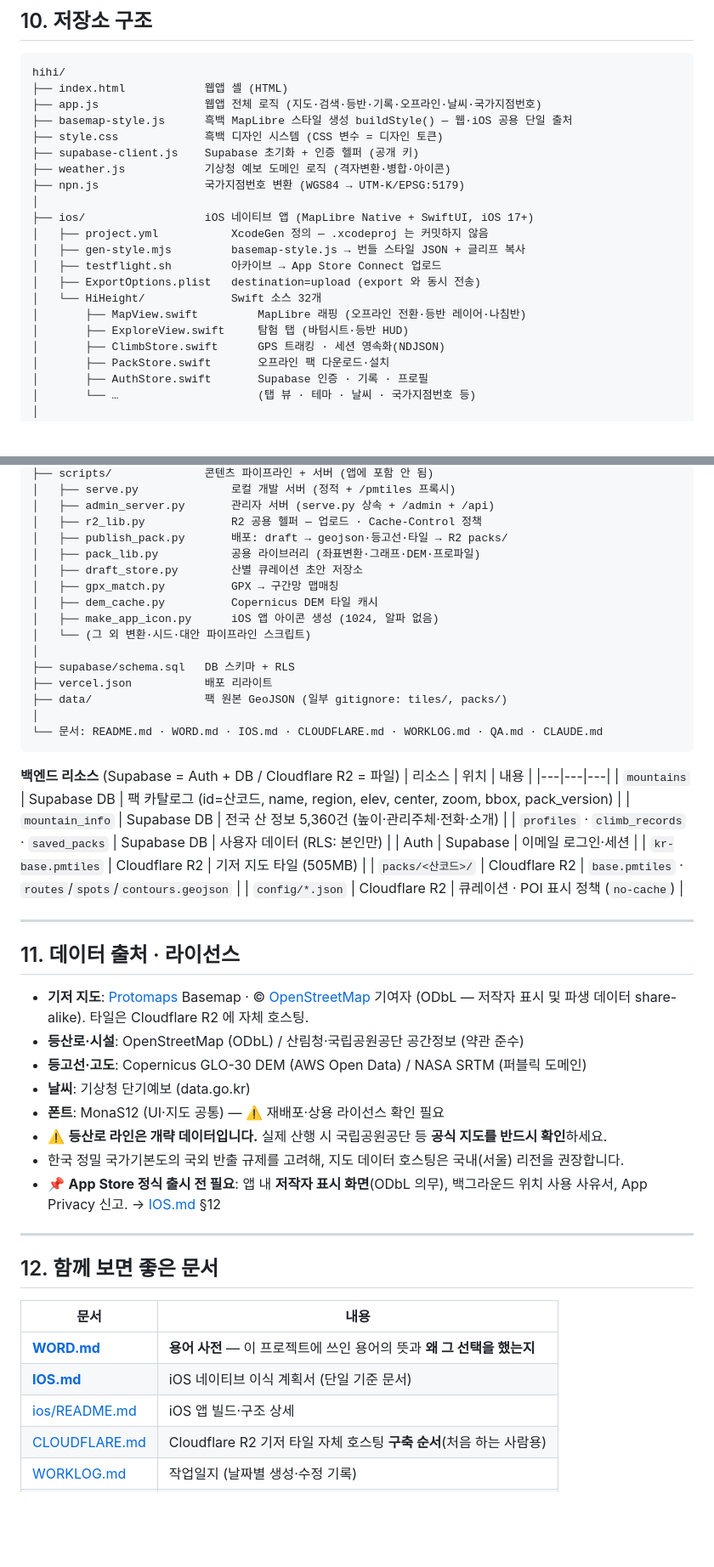
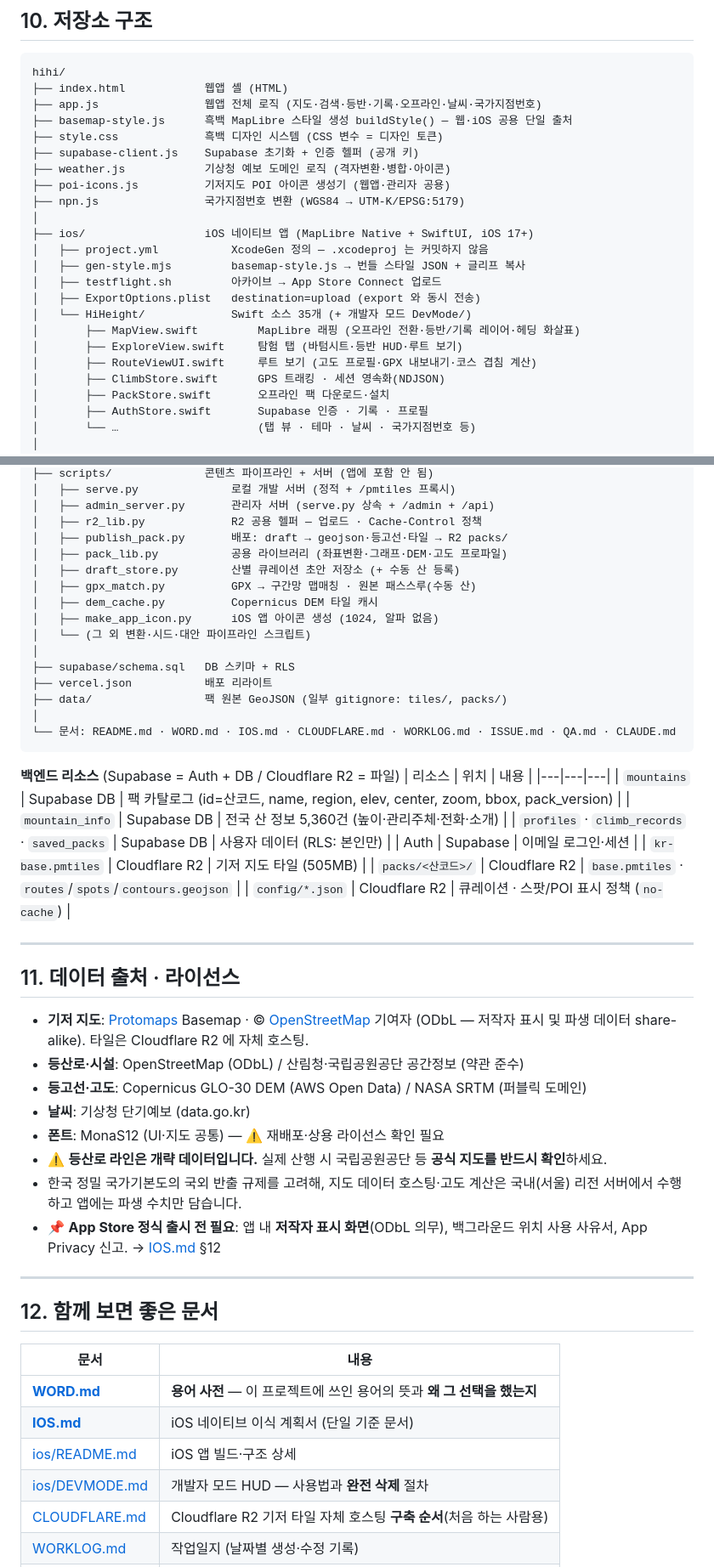
Before and after one commit to ksthink/hihi, a Markdown page: README.md, 2 parts joined by grey strips. Shown at 85% size. Drawn GitHub-style; blank space fills up the shorter version.

````diff
--- a/README.md
+++ b/README.md
@@ -276,6 +306,7 @@ hihi/
 ├── style.css             흑백 디자인 시스템 (CSS 변수 = 디자인 토큰)
 ├── supabase-client.js    Supabase 초기화 + 인증 헬퍼 (공개 키)
 ├── weather.js            기상청 예보 도메인 로직 (격자변환·병합·아이콘)
+├── poi-icons.js          기저지도 POI 아이콘 생성기 (웹앱·관리자 공용)
 ├── npn.js                국가지점번호 변환 (WGS84 → UTM-K/EPSG:5179)
 │
 ├── ios/                  iOS 네이티브 앱 (MapLibre Native + SwiftUI, iOS 17+)
@@ -283,9 +314,10 @@ hihi/
 │   ├── gen-style.mjs         basemap-style.js → 번들 스타일 JSON + 글리프 복사
 │   ├── testflight.sh         아카이브 → App Store Connect 업로드
 │   ├── ExportOptions.plist   destination=upload (export 와 동시 전송)
-│   └── HiHeight/             Swift 소스 32개
-│       ├── MapView.swift         MapLibre 래핑 (오프라인 전환·등반 레이어·나침반)
-│       ├── ExploreView.swift     탐험 탭 (바텀시트·등반 HUD)
+│   └── HiHeight/             Swift 소스 35개 (+ 개발자 모드 DevMode/)
+│       ├── MapView.swift         MapLibre 래핑 (오프라인 전환·등반/기록 레이어·헤딩 화살표)
+│       ├── ExploreView.swift     탐험 탭 (바텀시트·등반 HUD·루트 보기)
+│       ├── RouteViewUI.swift     루트 보기 (고도 프로필·GPX 내보내기·코스 겹침 계산)
 │       ├── ClimbStore.swift      GPS 트래킹 · 세션 영속화(NDJSON)
 │       ├── PackStore.swift       오프라인 팩 다운로드·설치
 │       ├── AuthStore.swift       Supabase 인증 · 기록 · 프로필
@@ -307,9 +339,9 @@ hihi/
 │   ├── admin_server.py       관리자 서버 (serve.py 상속 + /admin + /api)
 │   ├── r2_lib.py             R2 공용 헬퍼 — 업로드 · Cache-Control 정책
 │   ├── publish_pack.py       배포: draft → geojson·등고선·타일 → R2 packs/
-│   ├── pack_lib.py           공용 라이브러리 (좌표변환·그래프·DEM·프로파일)
-│   ├── draft_store.py        산별 큐레이션 초안 저장소
-│   ├── gpx_match.py          GPX → 구간망 맵매칭
+│   ├── pack_lib.py           공용 라이브러리 (좌표변환·그래프·DEM·고도 프로파일)
+│   ├── draft_store.py        산별 큐레이션 초안 저장소 (+ 수동 산 등록)
+│   ├── gpx_match.py          GPX → 구간망 맵매칭 · 원본 패스스루(수동 산)
 │   ├── dem_cache.py          Copernicus DEM 타일 캐시
 │   ├── make_app_icon.py      iOS 앱 아이콘 생성 (1024, 알파 없음)
 │   └── (그 외 변환·시드·대안 파이프라인 스크립트)
@@ -318,7 +350,7 @@ hihi/
 ├── vercel.json           배포 리라이트
 ├── data/                 팩 원본 GeoJSON (일부 gitignore: tiles/, packs/)
 │
-└── 문서: README.md · WORD.md · IOS.md · CLOUDFLARE.md · WORKLOG.md · QA.md · CLAUDE.md
+└── 문서: README.md · WORD.md · IOS.md · CLOUDFLARE.md · WORKLOG.md · ISSUE.md · QA.md · CLAUDE.md
 ```
 
 **백엔드 리소스** (Supabase = Auth + DB / Cloudflare R2 = 파일)
@@ -330,7 +362,7 @@ hihi/
 | Auth | Supabase | 이메일 로그인·세션 |
 | `kr-base.pmtiles` | Cloudflare R2 | 기저 지도 타일 (505MB) |
 | `packs/<산코드>/` | Cloudflare R2 | `base.pmtiles` · `routes`/`spots`/`contours.geojson` |
-| `config/*.json` | Cloudflare R2 | 큐레이션 · POI 표시 정책 (`no-cache`) |
+| `config/*.json` | Cloudflare R2 | 큐레이션 · 스팟/POI 표시 정책 (`no-cache`) |
 
 ---
 
@@ -343,7 +375,8 @@ hihi/
 - **날씨**: 기상청 단기예보 (data.go.kr)
 - **폰트**: MonaS12 (UI·지도 공통) — ⚠️ 재배포·상용 라이선스 확인 필요
 - ⚠️ **등산로 라인은 개략 데이터입니다.** 실제 산행 시 국립공원공단 등 **공식 지도를 반드시 확인**하세요.
-- 한국 정밀 국가기본도의 국외 반출 규제를 고려해, 지도 데이터 호스팅은 국내(서울) 리전을 권장합니다.
+- 한국 정밀 국가기본도의 국외 반출 규제를 고려해, 지도 데이터 호스팅·고도 계산은
+  국내(서울) 리전 서버에서 수행하고 앱에는 파생 수치만 담습니다.
 - 📌 **App Store 정식 출시 전 필요**: 앱 내 **저작자 표시 화면**(ODbL 의무), 백그라운드 위치
   사용 사유서, App Privacy 신고. → [IOS.md](IOS.md) §12
 
@@ -356,6 +389,7 @@ hihi/
 | **[WORD.md](WORD.md)** | **용어 사전** — 이 프로젝트에 쓰인 용어의 뜻과 **왜 그 선택을 했는지** |
 | **[IOS.md](IOS.md)** | iOS 네이티브 이식 계획서 (단일 기준 문서) |
 | [ios/README.md](ios/README.md) | iOS 앱 빌드·구조 상세 |
+| [ios/DEVMODE.md](ios/DEVMODE.md) | 개발자 모드 HUD — 사용법과 **완전 삭제** 절차 |
 | [CLOUDFLARE.md](CLOUDFLARE.md) | Cloudflare R2 기저 타일 자체 호스팅 **구축 순서**(처음 하는 사람용) |
 | [WORKLOG.md](WORKLOG.md) | 작업일지 (날짜별 생성·수정 기록) |
 | [ISSUE.md](ISSUE.md) | 장기 미해결 이슈의 추적 기록 — **왜 오래 걸렸나**를 서술형으로 |
````
Also changed, not shown: other parts of README.md (+38 -8 lines).
